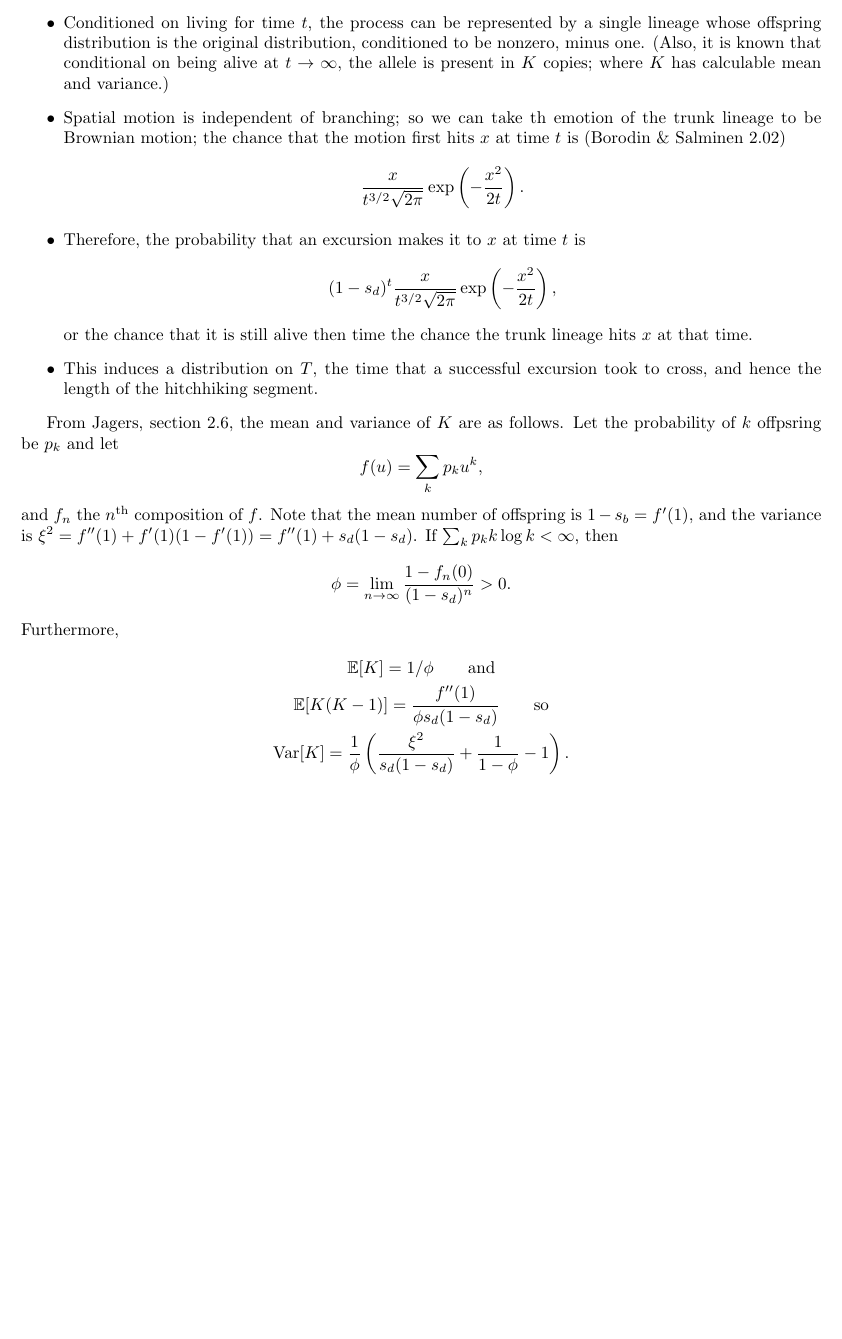
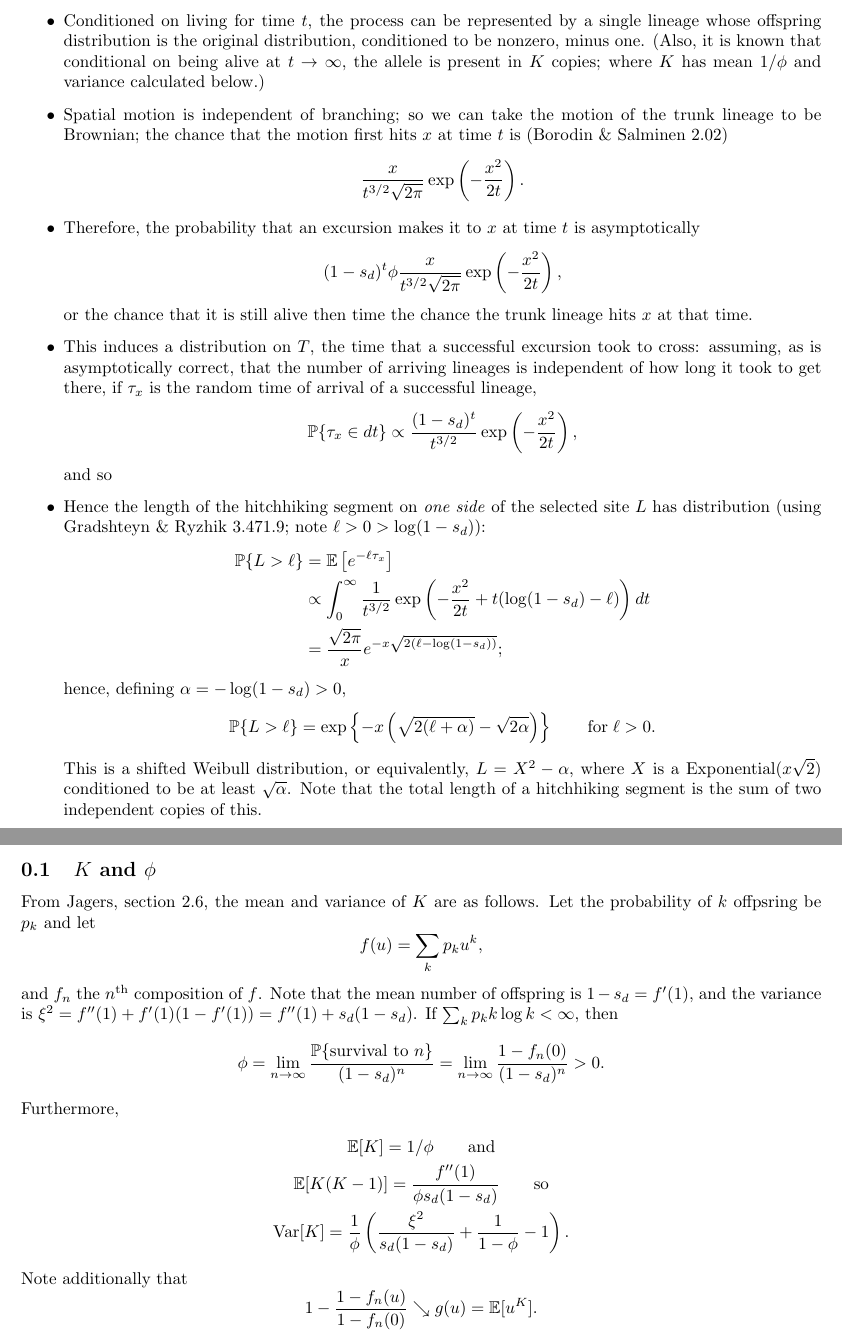
Before and after one commit to petrelharp/spatial_selection, a LaTeX document (branching-transit.tex): part of the page before the commit and two parts of pages 1 and 2 of 2 after it, the two joined at a grey line, cut so that both start at the same text, the shorter picture padded with empty space. Compiled offline with pdfLaTeX.

Commit message:
WorkingWiki importation

```diff
--- a/branching-transit.tex
+++ b/branching-transit.tex
@@ -24,29 +24,52 @@ with mean $1-s_d$ and variance $\xi^2$.
 \item An excursion that makes it to the new patch in $k$ copies establishes with probability $1-(1-p_s)^k$,
 where $p_s \approx 2s_b/\xi^2$, so establishment has approximate probability $2 k s_b / \xi^2$.
 
-\item The probability that the branching process lives for $t$ generations is asymptotically a constant times $(1-s_d)^t$.
+\item The probability that the branching process lives for $t$ generations is asymptotically a constant ($\phi$, below) times $(1-s_d)^t$.
 
 \item Conditioned on living for time $t$, the process can be represented by a single lineage whose offspring distribution
 is the original distribution, conditioned to be nonzero, minus one.
-(Also, it is known that conditional on being alive at $t\to\infty$, the allele is present in $K$ copies; where $K$ has calculable mean and variance.)
+(Also, it is known that conditional on being alive at $t\to\infty$, the allele is present in $K$ copies; where $K$ has mean $1/\phi$ and variance calculated below.)
 
 \item Spatial motion is independent of branching;
-so we can take th emotion of the trunk lineage to be Brownian motion;
+so we can take the motion of the trunk lineage to be Brownian;
 the chance that the motion first hits $x$ at time $t$ is (Borodin \& Salminen 2.02)
 \[
 \frac{x}{t^{3/2}\sqrt{2\pi}} \exp\left(-\frac{x^2}{2t}\right) .
 \]
 
-\item Therefore, the probability that an excursion makes it to $x$ at time $t$ is
+\item Therefore, the probability that an excursion makes it to $x$ at time $t$ is asymptotically
 \[
-  (1-s_d)^t \frac{x}{t^{3/2}\sqrt{2\pi}} \exp\left(-\frac{x^2}{2t}\right) ,
+  (1-s_d)^t \phi \frac{x}{t^{3/2}\sqrt{2\pi}} \exp\left(-\frac{x^2}{2t}\right) ,
 \]
 or the chance that it is still alive then time the chance the trunk lineage hits $x$ at that time.
 
-\item This induces a distribution on $T$, the time that a successful excursion took to cross,
-and hence the length of the hitchhiking segment.
+\item This induces a distribution on $T$, the time that a successful excursion took to cross:
+assuming, as is asymptotically correct, that the number of arriving lineages is independent of how long it took to get there,
+if $\tau_x$ is the random time of arrival of a successful lineage,
+\[
+ \P\{\tau_x \in dt\} \propto \frac{(1-s_d)^t}{t^{3/2}} \exp\left(-\frac{x^2}{2t}\right) ,
+\]
+and so
+
+\item Hence the length of the hitchhiking segment on \emph{one side} of the selected site $L$ has distribution
+(using Gradshteyn \& Ryzhik 3.471.9; note $\ell > 0 > \log(1-s_d)$):
+\begin{align*}
+ \P\{ L > \ell \} &= \E\left[ e^{-\ell \tau_x} \right] \\
+ & \propto \int_0^\infty \frac{1}{t^{3/2}} \exp\left(-\frac{x^2}{2t} + t(\log(1-s_d) -\ell) \right)  dt \\
+ &= \frac{\sqrt{2\pi}}{x} e^{-x\sqrt{2(\ell-\log(1-s_d))}} ;
+\end{align*}
+hence, defining $\alpha = - \log(1-s_d) > 0$,
+\begin{align*}
+ \P\{ L > \ell \} &= \exp\left\{{-x\left(\sqrt{2(\ell+\alpha)} - \sqrt{2\alpha}\right)}\right\} \qquad \mbox{for}\; \ell>0.
+\end{align*}
+This is a shifted Weibull distribution, or equivalently, $L=X^2-\alpha$, where $X$ is a Exponential($x\sqrt{2}$) conditioned to be at least $\sqrt{\alpha}$.
+Note that the total length of a hitchhiking segment is the sum of two independent copies of this.
 
 \end{itemize}
+
+
+
+\subsection{$K$ and $\phi$}
 
 From Jagers, section 2.6,
 the mean and variance of $K$ are as follows.
@@ -55,10 +78,10 @@ Let the probability of $k$ offpsring be $p_k$ and let
  f(u) =  \sum_k p_k u^k,
 \]
 and $f_n$ the $n^\mathrm{th}$ composition of $f$.
-Note that the mean number of offspring is $1-s_b = f'(1)$, and the variance is $\xi^2 = f''(1) + f'(1)(1-f'(1)) = f''(1) + s_d(1-s_d)$.
+Note that the mean number of offspring is $1-s_d = f'(1)$, and the variance is $\xi^2 = f''(1) + f'(1)(1-f'(1)) = f''(1) + s_d(1-s_d)$.
 If $\sum_k p_k k \log k < \infty$, then
 \[
-\phi = \lim_{n \to \infty} \frac{ 1-f_n(0) }{ (1-s_d)^n } > 0 .
+\phi = \lim_{n \to \infty} \frac{ \P\{ \mbox{survival to }n \}  }{ (1-s_d)^n } = \lim_{n \to \infty} \frac{ 1-f_n(0) }{ (1-s_d)^n } > 0 .
 \]
 Furthermore,
 \begin{gather*}
@@ -66,5 +89,9 @@ Furthermore,
 \E[K(K-1)] = \frac{ f''(1) }{ \phi s_d (1-s_d) } \qquad \mbox{so} \\
 \var[K] = \frac{1}{\phi} \left( \frac{ \xi^2 }{ s_d (1-s_d) } + \frac{1}{1-\phi} - 1 \right) .
 \end{gather*}
+Note additionally that
+\[
+    1 - \frac{1-f_n(u)}{1-f_n(0)} \searrow g(u) = \E[u^K] .
+\]
 
 \end{document}
```
